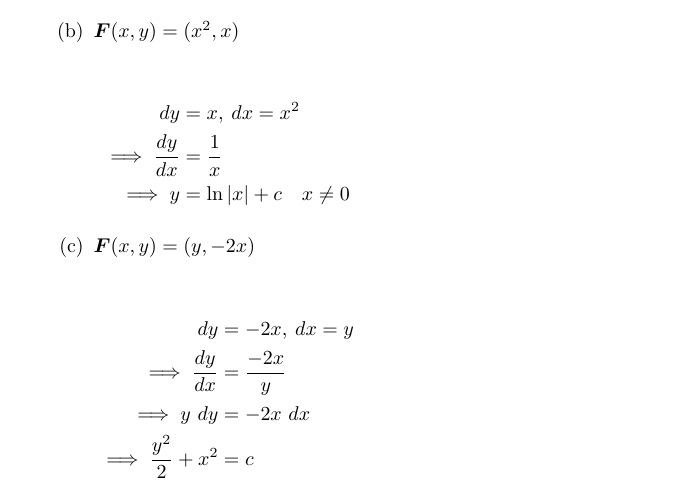
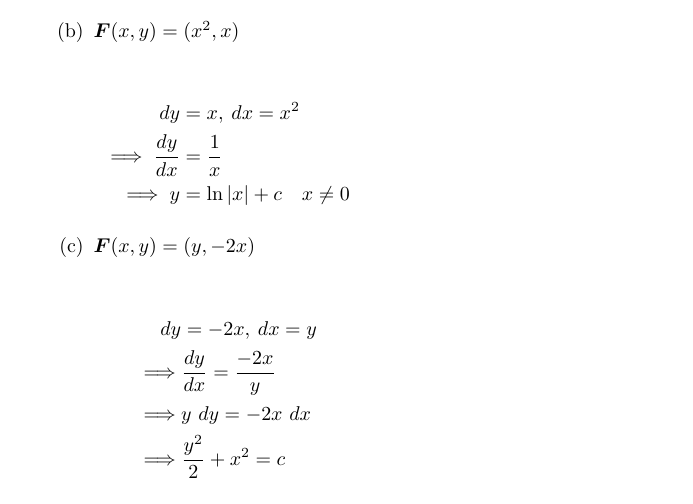
Before and after one commit to poonkeegan/school, a LaTeX document (matb42/a4.tex): part of page 3 of 8, cut so that both start at the same text. Compiled offline with pdfLaTeX.

Commit message:
Tue Feb  6 16:52:20 EST 2018

```diff
--- a/matb42/a4.tex
+++ b/matb42/a4.tex
@@ -122,9 +122,9 @@ Feb 13th 2018}
             \begin{multicols}{3}
             \begin{align*}
                 dy &= -2x, \: dx = y \\
-                \implies \frac{dy}{dx} &= \frac{-2x}{y} \\
-                \implies y\ dy &= -2x\ dx \\
-                \implies \frac{y^2}{2} + x^2 &= c \\
+                \implies &\frac{dy}{dx} = \frac{-2x}{y} \\
+                \implies &y\ dy = -2x\ dx \\
+                \implies &\frac{y^2}{2} + x^2 = c \\
             \end{align*}
             \end{multicols}
         \end{enumerate}
```
Also changed, not shown: matb42/a4.pdf.
